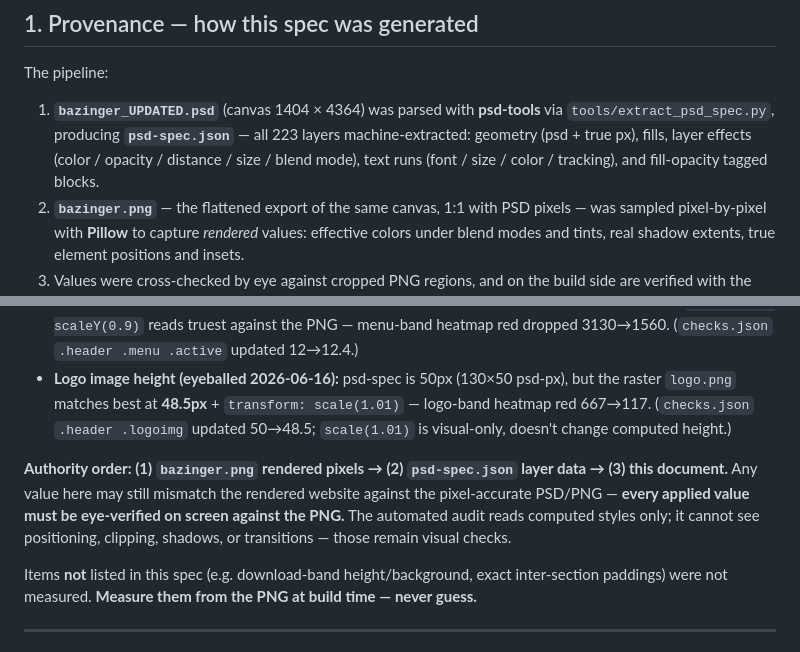
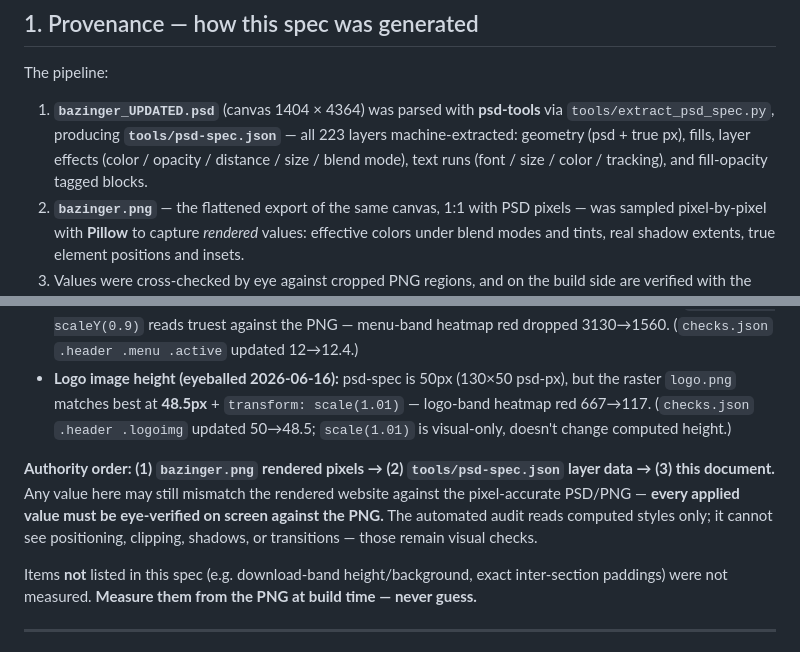
Before and after one commit to adsumit/bazinger-psd-to-html, a Markdown page: BUILD-SPEC.md, 2 parts joined by grey strips. GitHub-like rendering.

Commit message:
docs(build-spec): update psd-spec.json refs to tools/psd-spec.json

```diff
--- a/BUILD-SPEC.md
+++ b/BUILD-SPEC.md
@@ -12,7 +12,7 @@ Generated 2026-06-10 · Maintainer: adsumit
 
 The pipeline:
 
-1. **`bazinger_UPDATED.psd`** (canvas 1404 × 4364) was parsed with **psd-tools** via `tools/extract_psd_spec.py`, producing **`psd-spec.json`** — all 223 layers machine-extracted: geometry (psd + true px), fills, layer effects (color / opacity / distance / size / blend mode), text runs (font / size / color / tracking), and fill-opacity tagged blocks.
+1. **`bazinger_UPDATED.psd`** (canvas 1404 × 4364) was parsed with **psd-tools** via `tools/extract_psd_spec.py`, producing **`tools/psd-spec.json`** — all 223 layers machine-extracted: geometry (psd + true px), fills, layer effects (color / opacity / distance / size / blend mode), text runs (font / size / color / tracking), and fill-opacity tagged blocks.
 2. **`bazinger.png`** — the flattened export of the same canvas, 1:1 with PSD pixels — was sampled pixel-by-pixel with **Pillow** to capture *rendered* values: effective colors under blend modes and tints, real shadow extents, true element positions and insets.
 3. Values were cross-checked by eye against cropped PNG regions, and on the build side are verified with the **Playwright** style audit (`tools/style-audit.mjs` + `checks.json`, 112 computed-style checks) and `tools/visual-diff.mjs` (pixel-diff heatmap vs the PNG).
 
@@ -38,7 +38,7 @@ This spec mixes **machine-extracted layer data** with **human-verified rendered
 - **Nav link size (eyeballed 2026-06-16):** psd-spec is 12px (≈ true 13×0.9489=12.34), but **12.4px** + `transform: scaleY(0.9)` reads truest against the PNG — menu-band heatmap red dropped 3130→1560. (`checks.json` `.header .menu .active` updated 12→12.4.)
 - **Logo image height (eyeballed 2026-06-16):** psd-spec is 50px (130×50 psd-px), but the raster `logo.png` matches best at **48.5px** + `transform: scale(1.01)` — logo-band heatmap red 667→117. (`checks.json` `.header .logoimg` updated 50→48.5; `scale(1.01)` is visual-only, doesn't change computed height.)
 
-**Authority order: (1) `bazinger.png` rendered pixels → (2) `psd-spec.json` layer data → (3) this document.** Any value here may still mismatch the rendered website against the pixel-accurate PSD/PNG — **every applied value must be eye-verified on screen against the PNG.** The automated audit reads computed styles only; it cannot see positioning, clipping, shadows, or transitions — those remain visual checks.
+**Authority order: (1) `bazinger.png` rendered pixels → (2) `tools/psd-spec.json` layer data → (3) this document.** Any value here may still mismatch the rendered website against the pixel-accurate PSD/PNG — **every applied value must be eye-verified on screen against the PNG.** The automated audit reads computed styles only; it cannot see positioning, clipping, shadows, or transitions — those remain visual checks.
 
 Items **not** listed in this spec (e.g. download-band height/background, exact inter-section paddings) were not measured. **Measure them from the PNG at build time — never guess.**
 
```
